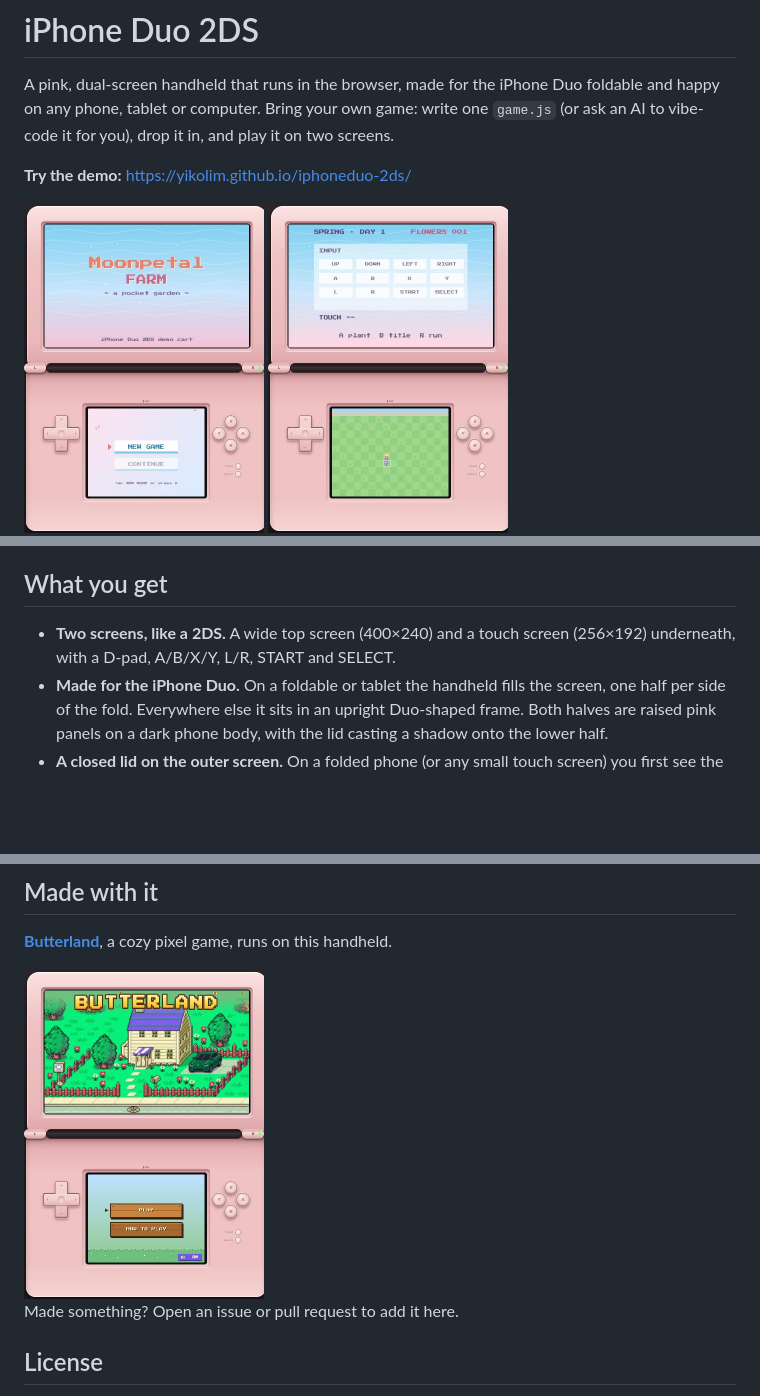
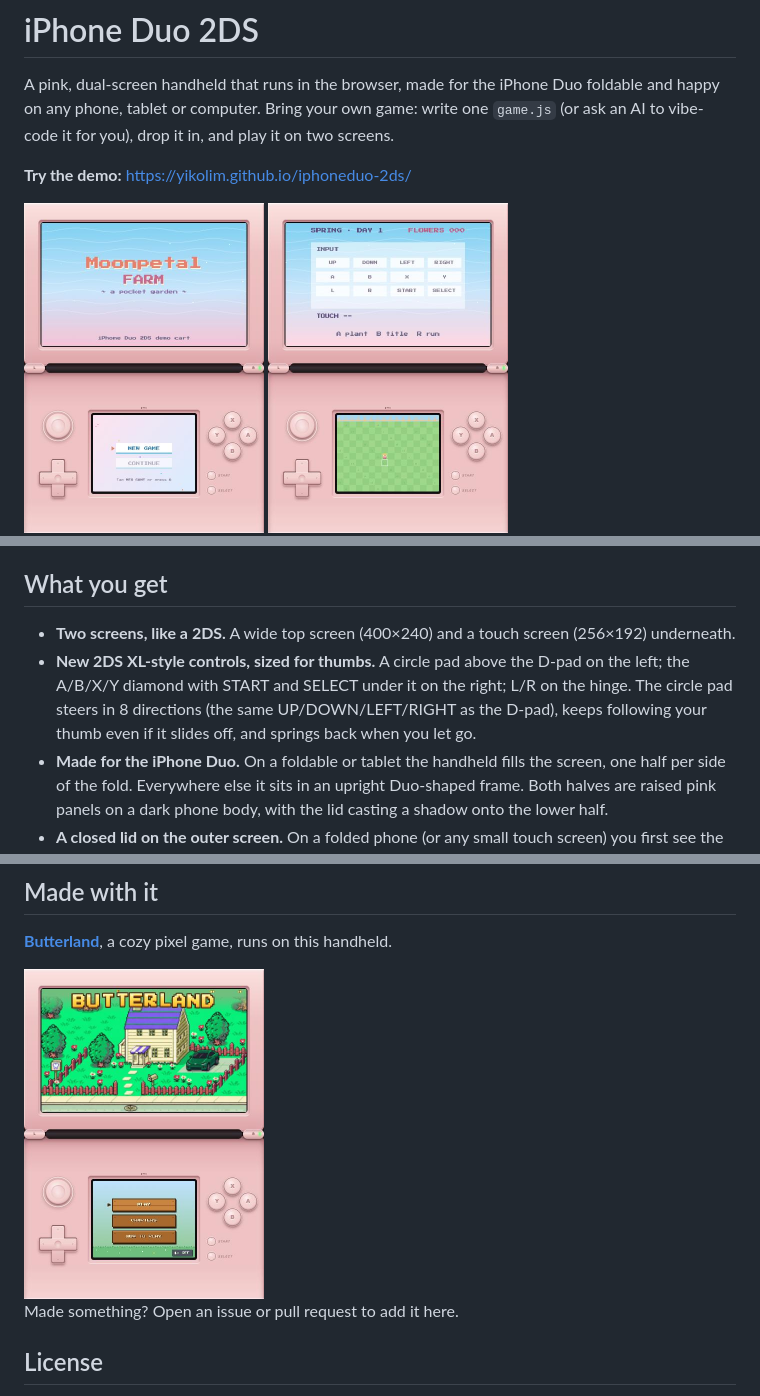
Before and after one commit to yikolim/iphoneduo-2ds, a Markdown page: README.md, 3 parts joined by grey strips. Rendered like a GitHub page; pictures changed too: screenshots/butterland.jpg, screenshots/demo-garden.jpg, screenshots/demo-title.jpg; blank space fills up the shorter version.

Commit message:
New 2DS XL-style controls: circle pad, thumb-sized buttons; fresh screenshots
Co-Authored-By: Claude Opus 5.5 <noreply@anthropic.com>

```diff
--- a/README.md
+++ b/README.md
@@ -16,7 +16,8 @@ A pink, dual-screen handheld that runs in the browser, made for the iPhone Duo f
 
 ## What you get
 
-- **Two screens, like a 2DS.** A wide top screen (400×240) and a touch screen (256×192) underneath, with a D-pad, A/B/X/Y, L/R, START and SELECT.
+- **Two screens, like a 2DS.** A wide top screen (400×240) and a touch screen (256×192) underneath.
+- **New 2DS XL-style controls, sized for thumbs.** A circle pad above the D-pad on the left; the A/B/X/Y diamond with START and SELECT under it on the right; L/R on the hinge. The circle pad steers in 8 directions (the same UP/DOWN/LEFT/RIGHT as the D-pad), keeps following your thumb even if it slides off, and springs back when you let go.
 - **Made for the iPhone Duo.** On a foldable or tablet the handheld fills the screen, one half per side of the fold. Everywhere else it sits in an upright Duo-shaped frame. Both halves are raised pink panels on a dark phone body, with the lid casting a shadow onto the lower half.
 - **A closed lid on the outer screen.** On a folded phone (or any small touch screen) you first see the back of a pink lid. Unfold the phone, or tap, and it swings open and your game starts. Fold it again and the game pauses.
 - **Every way to play.** Touch the on-screen buttons, use a keyboard, or tap the bottom screen.
```
Also changed, not shown: other parts of README.md (+1 -1 lines), 1 other file.
